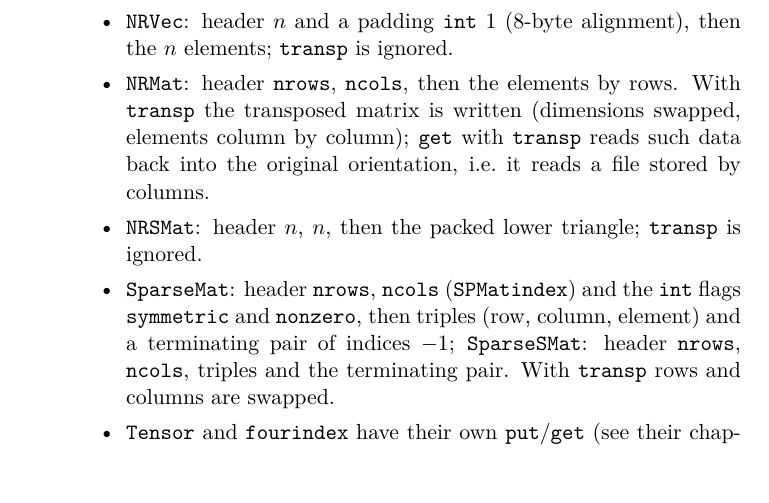
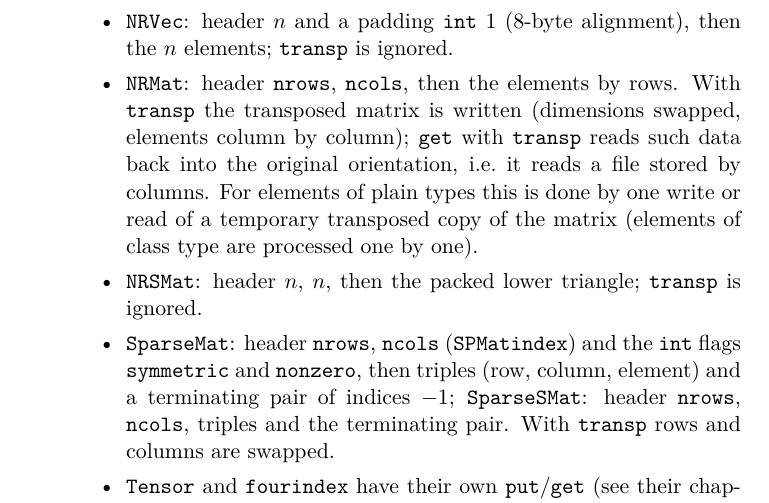
Before and after one commit to jpittner2/LA_library, a LaTeX thesis (doc/manual.tex, which reads doc/concepts.tex): part of page 27 of 255, cut so that both start at the same text. Compiled offline with pdfLaTeX.

Commit message:
improved efficiency of plain data matrix transposed get() and put()

```diff
--- a/doc/concepts.tex
+++ b/doc/concepts.tex
@@ -287,7 +287,8 @@ void get(int fd, bool dimensions=1, bool transp=0, bool orca_format=false);
 	\item \code{NRVec}: header $n$ and a padding \code{int} 1 (8-byte alignment), then the $n$ elements; \code{transp} is ignored.
 	\item \code{NRMat}: header \code{nrows}, \code{ncols}, then the elements by rows. With \code{transp} the transposed matrix is
 	written (dimensions swapped, elements column by column); \code{get} with \code{transp} reads such data back into the
-	original orientation, i.e.\ it reads a file stored by columns.
+	original orientation, i.e.\ it reads a file stored by columns. For elements of plain types this is done by one
+	write or read of a temporary transposed copy of the matrix (elements of class type are processed one by one).
 	\item \code{NRSMat}: header $n$, $n$, then the packed lower triangle; \code{transp} is ignored.
 	\item \code{SparseMat}: header \code{nrows}, \code{ncols} (\code{SPMatindex}) and the \code{int} flags \code{symmetric} and
 	\code{nonzero}, then triples (row, column, element) and a terminating pair of indices $-1$; \code{SparseSMat}: header
```
Also changed, not shown: 2 other files.
